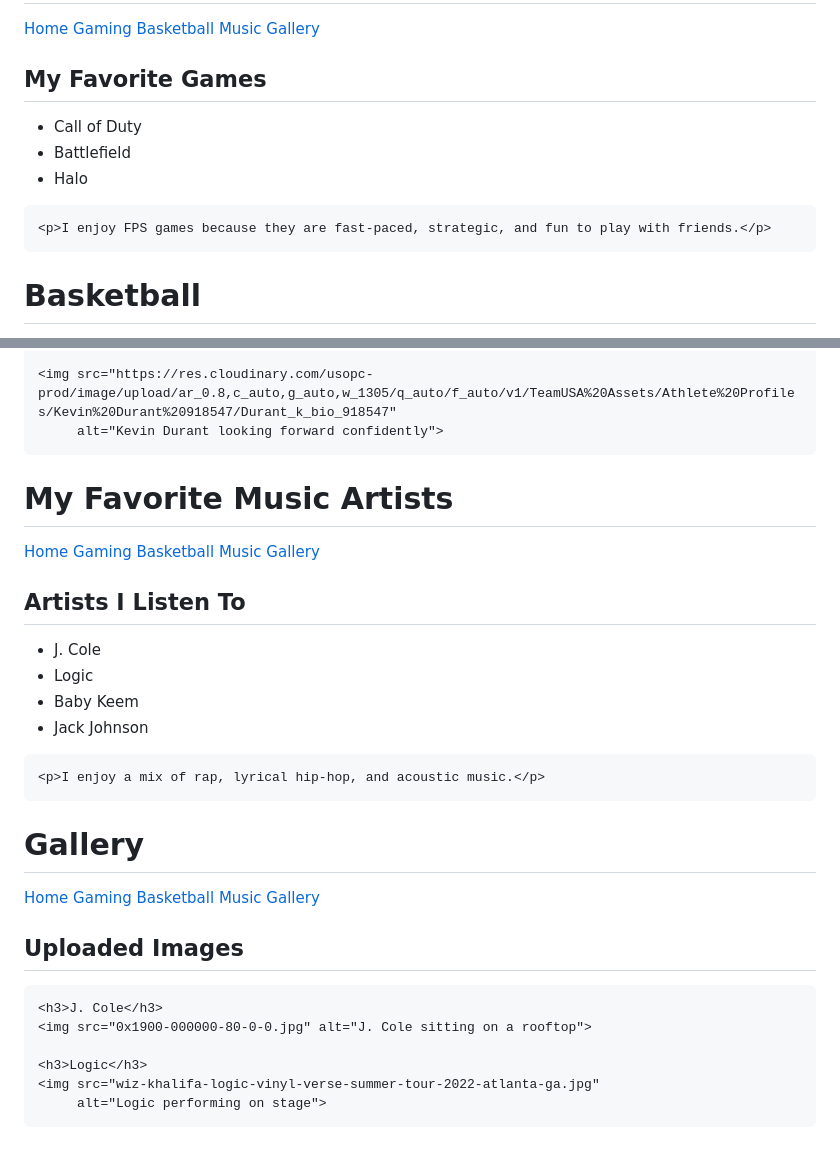
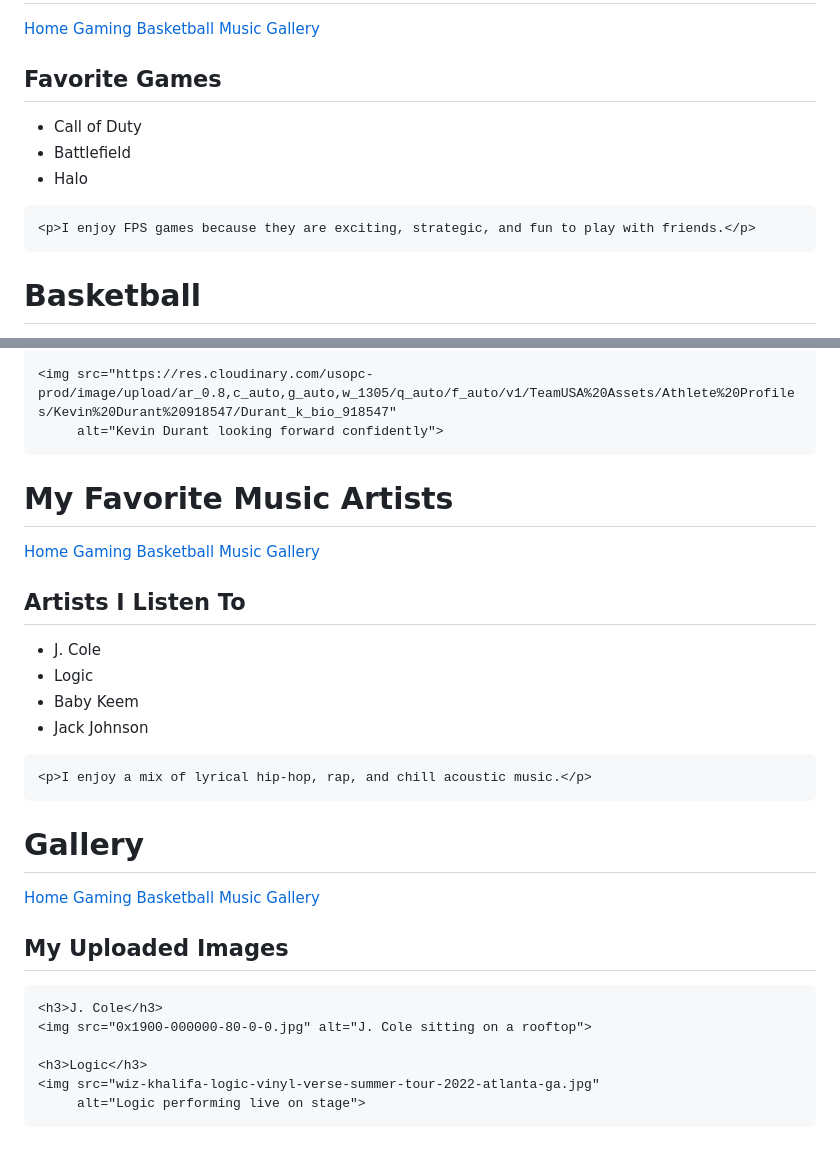
Before and after one commit to marleygonzalez-bitweb/MART145, a Markdown page: README.md, 2 parts joined by grey strips. Rendered like a GitHub page.

Commit message:
Revise README with new interests and descriptions
Updated the README to include new interests and improved descriptions.

```diff
--- a/README.md
+++ b/README.md
@@ -145,18 +49,19 @@ img {
 </header>
 
 <div class="container">
-    <h2>My Favorite Games</h2>
+    <h2>Favorite Games</h2>
     <ul>
         <li>Call of Duty</li>
         <li>Battlefield</li>
         <li>Halo</li>
     </ul>
 
-    <p>I enjoy FPS games because they are fast-paced, strategic, and fun to play with friends.</p>
+    <p>I enjoy FPS games because they are exciting, strategic, and fun to play with friends.</p>
 </div>
 
 </body>
 </html>
+
 <!DOCTYPE html>
 <html>
 <head>
@@ -189,6 +94,7 @@ img {
 
 </body>
 </html>
+
 <!DOCTYPE html>
 <html>
 <head>
@@ -217,11 +123,13 @@ img {
         <li>Jack Johnson</li>
     </ul>
 
-    <p>I enjoy a mix of rap, lyrical hip-hop, and acoustic music.</p>
+    <p>I enjoy a mix of lyrical hip-hop, rap, and chill acoustic music.</p>
 </div>
 
 </body>
 </html>
+
+
 <!DOCTYPE html>
 <html>
 <head>
@@ -242,21 +150,19 @@ img {
 </header>
 
 <div class="container">
-    <h2>Uploaded Images</h2>
+    <h2>My Uploaded Images</h2>
 
     <h3>J. Cole</h3>
     <img src="0x1900-000000-80-0-0.jpg" alt="J. Cole sitting on a rooftop">
 
     <h3>Logic</h3>
     <img src="wiz-khalifa-logic-vinyl-verse-summer-tour-2022-atlanta-ga.jpg"
-         alt="Logic performing on stage">
+         alt="Logic performing live on stage">
 </div>
 
 </body>
 </html>
 
 
-
-  </body>
-
+</body>
 </html>
```
Also changed, not shown: other parts of README.md (+5 -101 lines).
